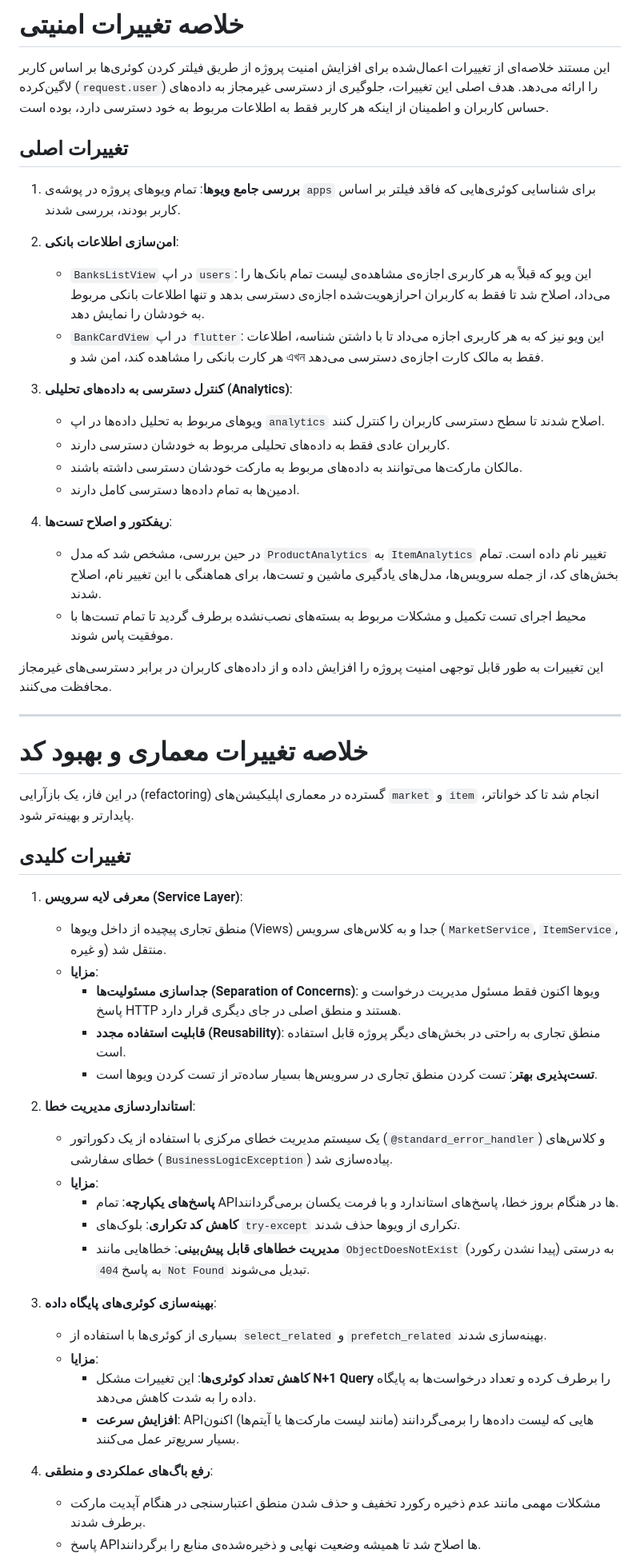
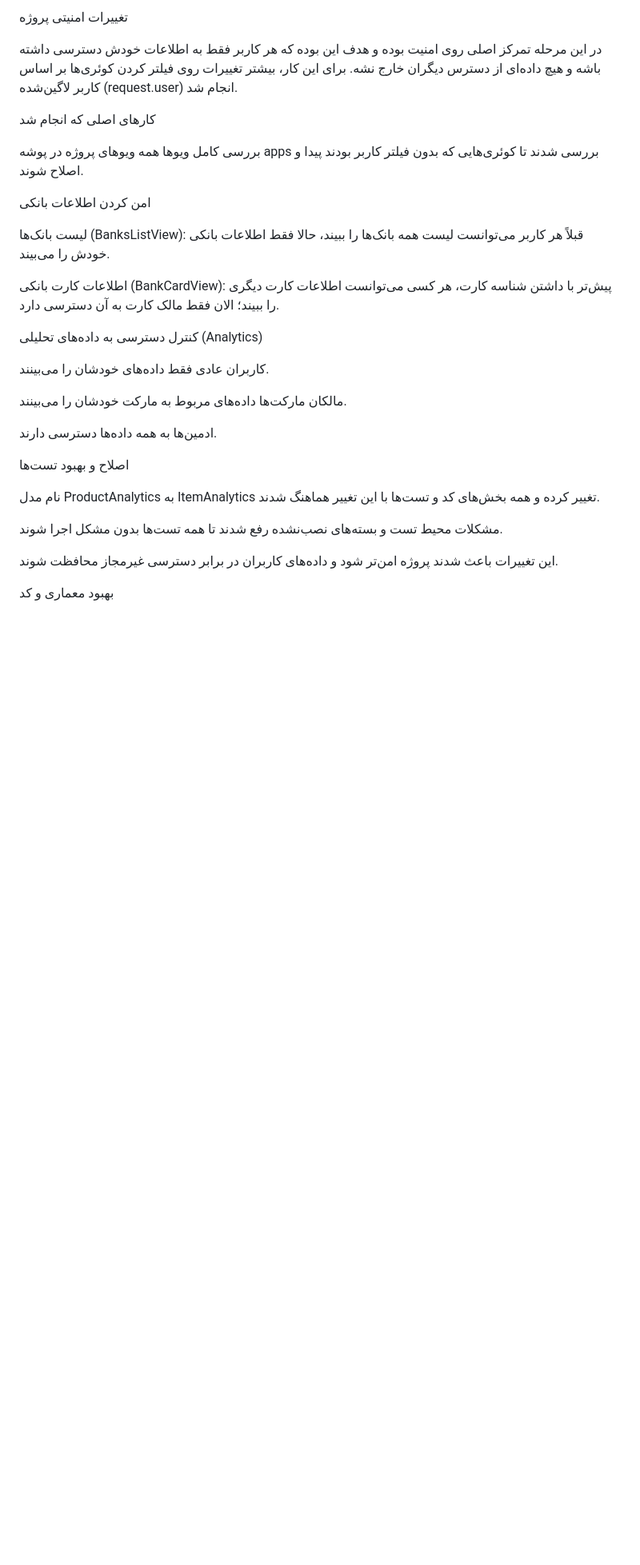
Before and after one commit to amirhossein-moloki/asoud-backend-finial, a Markdown page: documentation/summary.md, the part around the change printed below. Shown: that part at 80% size. Rendered like a GitHub page; blank space fills up the shorter version.

Commit message:
Update security and architecture summary in documentation
This document summarizes the security changes made to the project, focusing on user-specific query filtering to prevent unauthorized access to sensitive data. Key changes include securing banking information, controlling access to analytics data, and refactoring for improved architecture.

```diff
--- a/documentation/summary.md
+++ b/documentation/summary.md
@@ -1,56 +1,33 @@
-# خلاصه تغییرات امنیتی
+تغییرات امنیتی پروژه
 
-این مستند خلاصه‌ای از تغییرات اعمال‌شده برای افزایش امنیت پروژه از طریق فیلتر کردن کوئری‌ها بر اساس کاربر لاگین‌کرده (`request.user`) را ارائه می‌دهد. هدف اصلی این تغییرات، جلوگیری از دسترسی غیرمجاز به داده‌های حساس کاربران و اطمینان از اینکه هر کاربر فقط به اطلاعات مربوط به خود دسترسی دارد، بوده است.
+در این مرحله تمرکز اصلی روی امنیت بوده و هدف این بوده که هر کاربر فقط به اطلاعات خودش دسترسی داشته باشه و هیچ داده‌ای از دسترس دیگران خارج نشه. برای این کار، بیشتر تغییرات روی فیلتر کردن کوئری‌ها بر اساس کاربر لاگین‌شده (request.user) انجام شد.
 
-## تغییرات اصلی
+کارهای اصلی که انجام شد
 
-1.  **بررسی جامع ویوها**: تمام ویوهای پروژه در پوشه‌ی `apps` برای شناسایی کوئری‌هایی که فاقد فیلتر بر اساس کاربر بودند، بررسی شدند.
+بررسی کامل ویوها
+همه ویوهای پروژه در پوشه apps بررسی شدند تا کوئری‌هایی که بدون فیلتر کاربر بودند پیدا و اصلاح شوند.
 
-2.  **امن‌سازی اطلاعات بانکی**:
-    -   `BanksListView` در اپ `users`: این ویو که قبلاً به هر کاربری اجازه‌ی مشاهده‌ی لیست تمام بانک‌ها را می‌داد، اصلاح شد تا فقط به کاربران احرازهویت‌شده اجازه‌ی دسترسی بدهد و تنها اطلاعات بانکی مربوط به خودشان را نمایش دهد.
-    -   `BankCardView` در اپ `flutter`: این ویو نیز که به هر کاربری اجازه می‌داد تا با داشتن شناسه، اطلاعات هر کارت بانکی را مشاهده کند، امن شد و এখন فقط به مالک کارت اجازه‌ی دسترسی می‌دهد.
+امن کردن اطلاعات بانکی
 
-3.  **کنترل دسترسی به داده‌های تحلیلی (Analytics)**:
-    -   ویوهای مربوط به تحلیل داده‌ها در اپ `analytics` اصلاح شدند تا سطح دسترسی کاربران را کنترل کنند.
-    -   کاربران عادی فقط به داده‌های تحلیلی مربوط به خودشان دسترسی دارند.
-    -   مالکان مارکت‌ها می‌توانند به داده‌های مربوط به مارکت خودشان دسترسی داشته باشند.
-    -   ادمین‌ها به تمام داده‌ها دسترسی کامل دارند.
+لیست بانک‌ها (BanksListView): قبلاً هر کاربر می‌توانست لیست همه بانک‌ها را ببیند، حالا فقط اطلاعات بانکی خودش را می‌بیند.
 
-4.  **ریفکتور و اصلاح تست‌ها**:
-    -   در حین بررسی، مشخص شد که مدل `ProductAnalytics` به `ItemAnalytics` تغییر نام داده است. تمام بخش‌های کد، از جمله سرویس‌ها، مدل‌های یادگیری ماشین و تست‌ها، برای هماهنگی با این تغییر نام، اصلاح شدند.
-    -   محیط اجرای تست تکمیل و مشکلات مربوط به بسته‌های نصب‌نشده برطرف گردید تا تمام تست‌ها با موفقیت پاس شوند.
+اطلاعات کارت بانکی (BankCardView): پیش‌تر با داشتن شناسه کارت، هر کسی می‌توانست اطلاعات کارت دیگری را ببیند؛ الان فقط مالک کارت به آن دسترسی دارد.
 
-این تغییرات به طور قابل توجهی امنیت پروژه را افزایش داده و از داده‌های کاربران در برابر دسترسی‌های غیرمجاز محافظت می‌کنند.
+کنترل دسترسی به داده‌های تحلیلی (Analytics)
 
----
+کاربران عادی فقط داده‌های خودشان را می‌بینند.
 
-# خلاصه تغییرات معماری و بهبود کد
+مالکان مارکت‌ها داده‌های مربوط به مارکت خودشان را می‌بینند.
 
-در این فاز، یک بازآرایی (refactoring) گسترده در معماری اپلیکیشن‌های `market` و `item` انجام شد تا کد خواناتر، پایدارتر و بهینه‌تر شود.
+ادمین‌ها به همه داده‌ها دسترسی دارند.
 
-## تغییرات کلیدی
+اصلاح و بهبود تست‌ها
 
-1.  **معرفی لایه سرویس (Service Layer)**:
-    -   منطق تجاری پیچیده از داخل ویوها (Views) جدا و به کلاس‌های سرویس (`MarketService`, `ItemService`, و غیره) منتقل شد.
-    -   **مزایا**:
-        -   **جداسازی مسئولیت‌ها (Separation of Concerns)**: ویوها اکنون فقط مسئول مدیریت درخواست و پاسخ HTTP هستند و منطق اصلی در جای دیگری قرار دارد.
-        -   **قابلیت استفاده مجدد (Reusability)**: منطق تجاری به راحتی در بخش‌های دیگر پروژه قابل استفاده است.
-        -   **تست‌پذیری بهتر**: تست کردن منطق تجاری در سرویس‌ها بسیار ساده‌تر از تست کردن ویوها است.
+نام مدل ProductAnalytics به ItemAnalytics تغییر کرده و همه بخش‌های کد و تست‌ها با این تغییر هماهنگ شدند.
 
-2.  **استانداردسازی مدیریت خطا**:
-    -   یک سیستم مدیریت خطای مرکزی با استفاده از یک دکوراتور (`@standard_error_handler`) و کلاس‌های خطای سفارشی (`BusinessLogicException`) پیاده‌سازی شد.
-    -   **مزایا**:
-        -   **پاسخ‌های یکپارچه**: تمام APIها در هنگام بروز خطا، پاسخ‌های استاندارد و با فرمت یکسان برمی‌گردانند.
-        -   **کاهش کد تکراری**: بلوک‌های `try-except` تکراری از ویوها حذف شدند.
-        -   **مدیریت خطاهای قابل پیش‌بینی**: خطاهایی مانند `ObjectDoesNotExist` (پیدا نشدن رکورد) به درستی به پاسخ `404 Not Found` تبدیل می‌شوند.
+مشکلات محیط تست و بسته‌های نصب‌نشده رفع شدند تا همه تست‌ها بدون مشکل اجرا شوند.
 
-3.  **بهینه‌سازی کوئری‌های پایگاه داده**:
-    -   بسیاری از کوئری‌ها با استفاده از `select_related` و `prefetch_related` بهینه‌سازی شدند.
-    -   **مزایا**:
-        -   **کاهش تعداد کوئری‌ها**: این تغییرات مشکل **N+1 Query** را برطرف کرده و تعداد درخواست‌ها به پایگاه داده را به شدت کاهش می‌دهد.
-        -   **افزایش سرعت**: APIهایی که لیست داده‌ها را برمی‌گردانند (مانند لیست مارکت‌ها یا آیتم‌ها) اکنون بسیار سریع‌تر عمل می‌کنند.
+این تغییرات باعث شدند پروژه امن‌تر شود و داده‌های کاربران در برابر دسترسی غیرمجاز محافظت شوند.
 
-4.  **رفع باگ‌های عملکردی و منطقی**:
-    -   مشکلات مهمی مانند عدم ذخیره رکورد تخفیف و حذف شدن منطق اعتبارسنجی در هنگام آپدیت مارکت برطرف شدند.
-    -   پاسخ APIها اصلاح شد تا همیشه وضعیت نهایی و ذخیره‌شده‌ی منابع را برگردانند.
+بهبود معماری و کد
 
```
Also changed, not shown: other parts of documentation/summary.md (+39 -1 lines).
